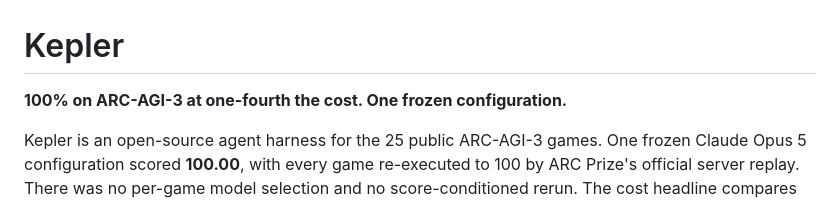
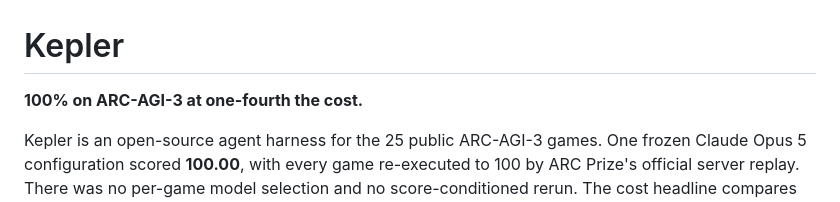
Before and after one commit to Cveinnt/kepler, a Markdown page: README.md, the part around the change. Rendered like a GitHub page.

Commit message:
Keep the launch headline singular

```diff
--- a/README.md
+++ b/README.md
@@ -1,6 +1,6 @@
 # Kepler
 
-**100% on ARC-AGI-3 at one-fourth the cost. One frozen configuration.**
+**100% on ARC-AGI-3 at one-fourth the cost.**
 
 Kepler is an open-source agent harness for the 25 public ARC-AGI-3 games. One
 frozen Claude Opus 5 configuration scored **100.00**, with every game
```
